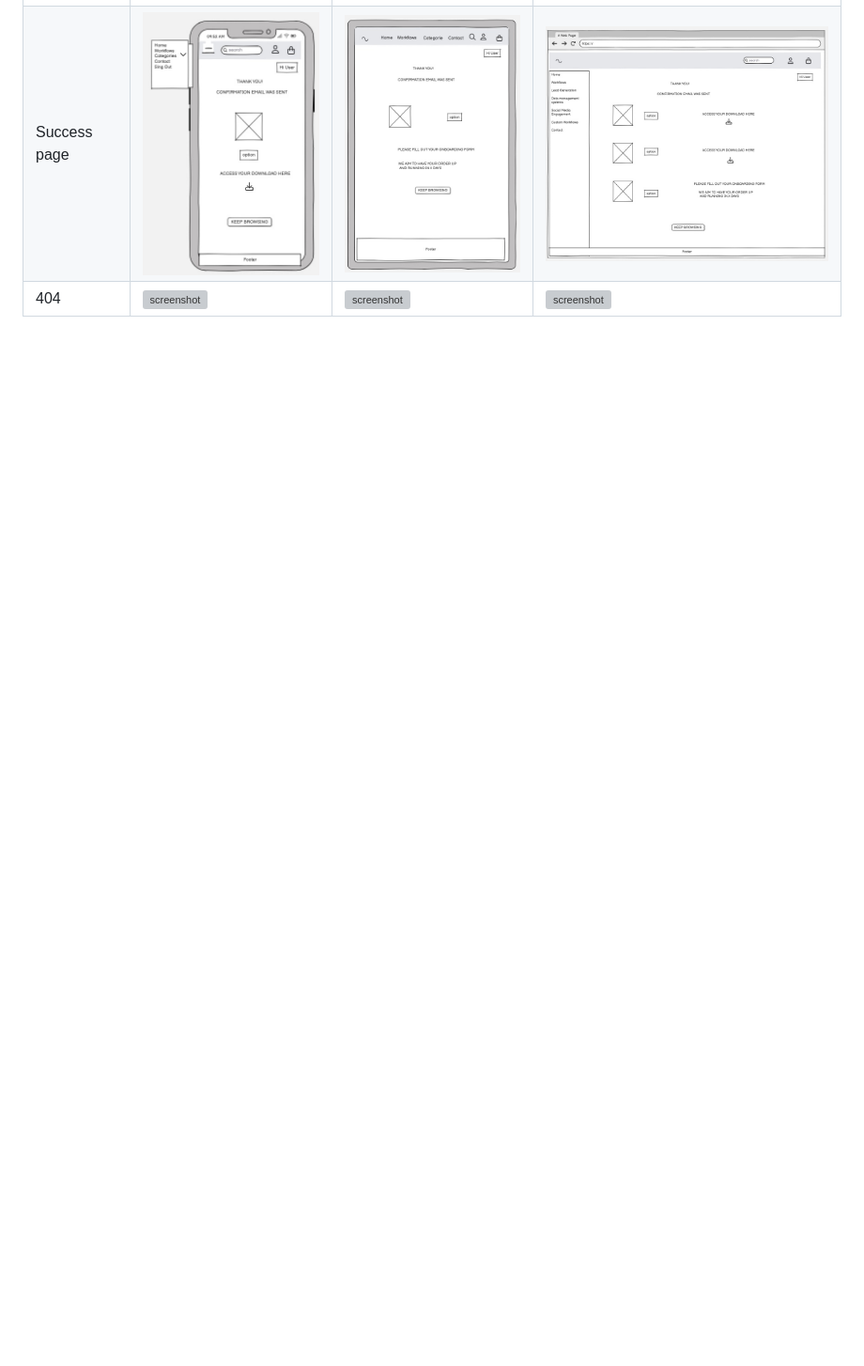
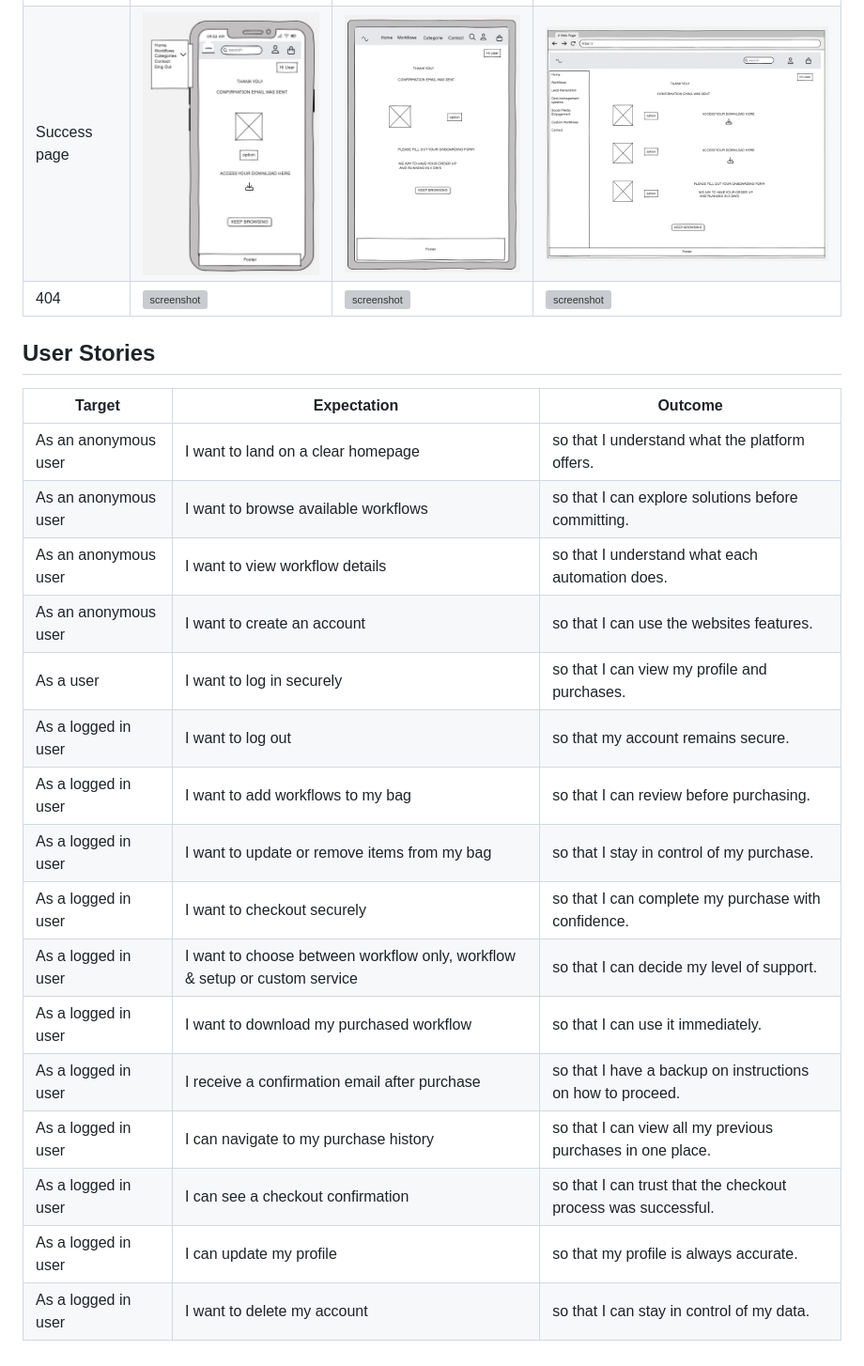
Before and after one commit to Karla-Stein/opsiflow, a Markdown page: README.md, the part around the change. Shown at 94% size. Rendered like a GitHub page; blank space fills up the shorter version; grey boxes are pictures that could not be loaded.

Commit message:
Add must have user stories to readme

```diff
--- a/README.md
+++ b/README.md
@@ -107,3 +107,25 @@ I've used [Balsamiq](https://balsamiq.com/wireframes) to design my site wirefram
 | Checkout | ![screenshot](documentation/wireframes/checkout-mobile.jpeg) | ![screenshot](documentation/wireframes/checkout-tablet.jpeg) | ![screenshot](documentation/wireframes/checkout-desktop.jpeg) |
 | Success page | ![screenshot](documentation/wireframes/success-mobile.jpeg) | ![screenshot](documentation/wireframes/success-tablet.jpeg) | ![screenshot](documentation/wireframes/success-desktop.jpeg) |
 | 404 | ![screenshot](documentation/wireframes/mobile-404.png) | ![screenshot](documentation/wireframes/tablet-404.png) | ![screenshot](documentation/wireframes/desktop-404.png) |
+
+
+## User Stories
+
+| Target | Expectation | Outcome |
+| --- | --- | --- |
+| As an anonymous user | I want to land on a clear homepage | so that I understand what the platform offers.|
+| As an anonymous user | I want to browse available workflows | so that I can explore solutions before committing. |
+| As an anonymous user|  I want to view workflow details | so that I understand what each automation does. |
+| As an anonymous user| I want to create an account | so that I can use the websites features. |
+| As a user | I want to log in securely | so that I can view my profile and purchases. |
+| As a logged in user| I want to log out | so that my account remains secure. |
+| As a logged in user | I want to add workflows to my bag | so that I can review before purchasing. |
+| As a logged in user | I want to update or remove items from my bag | so that I stay in control of my purchase. |
+| As a logged in user | I want to checkout securely | so that I can complete my purchase with confidence. |
+| As a logged in user | I want to choose between workflow only, workflow & setup or custom service | so that I can decide my level of support. |
+| As a logged in user | I want to download my purchased workflow | so that I can use it immediately. |
+| As a logged in user | I receive a confirmation email after purchase | so that I have a backup on instructions on how to proceed. |
+| As a logged in user | I can navigate to my purchase history | so that I can view all my previous purchases in one place. |
+| As a logged in user | I can see a checkout confirmation | so that I can trust that the checkout process was successful. |
+| As a logged in user | I can update my profile | so that my profile is always accurate. |
+| As a logged in user | I want to delete my account | so that I can stay in control of my data. |
```
